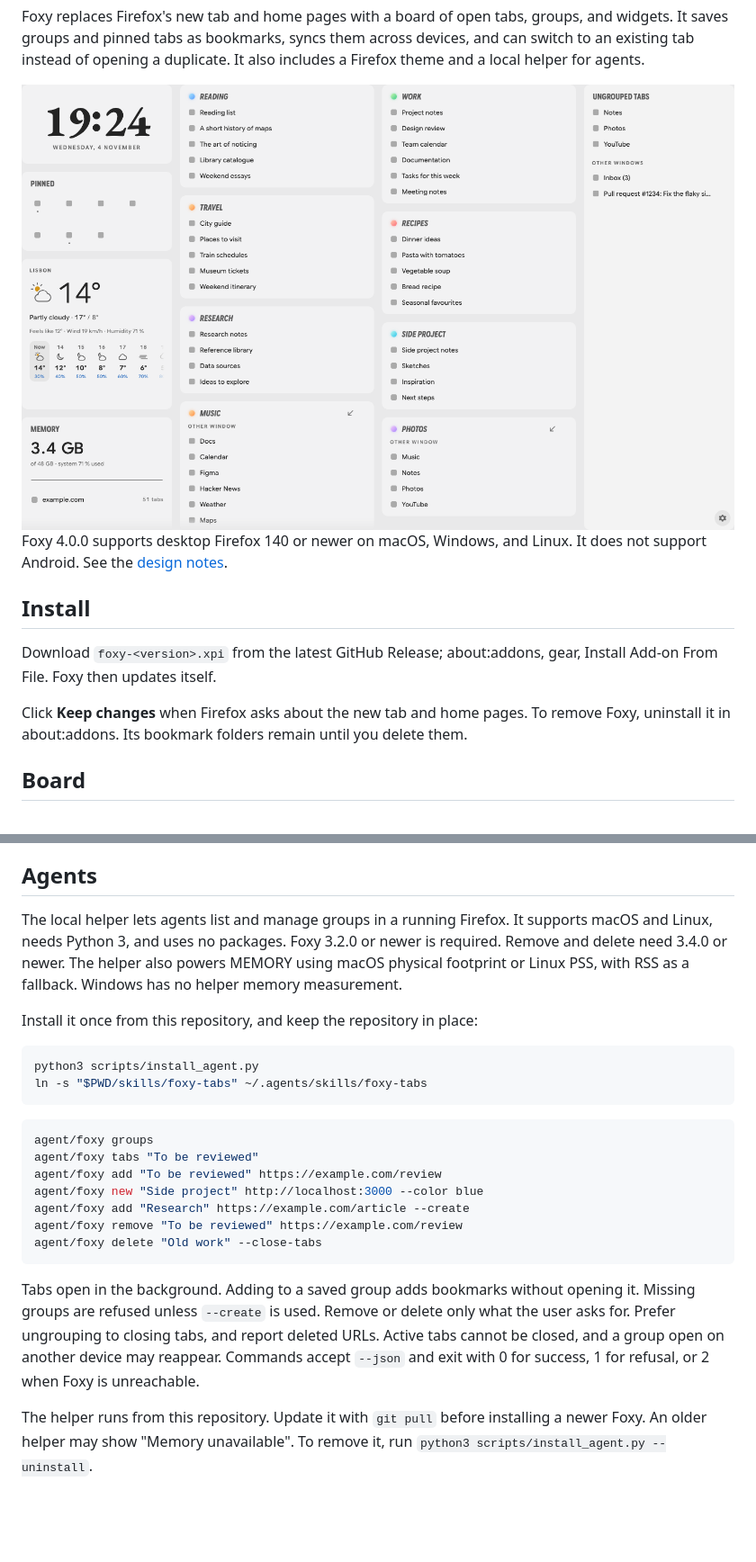
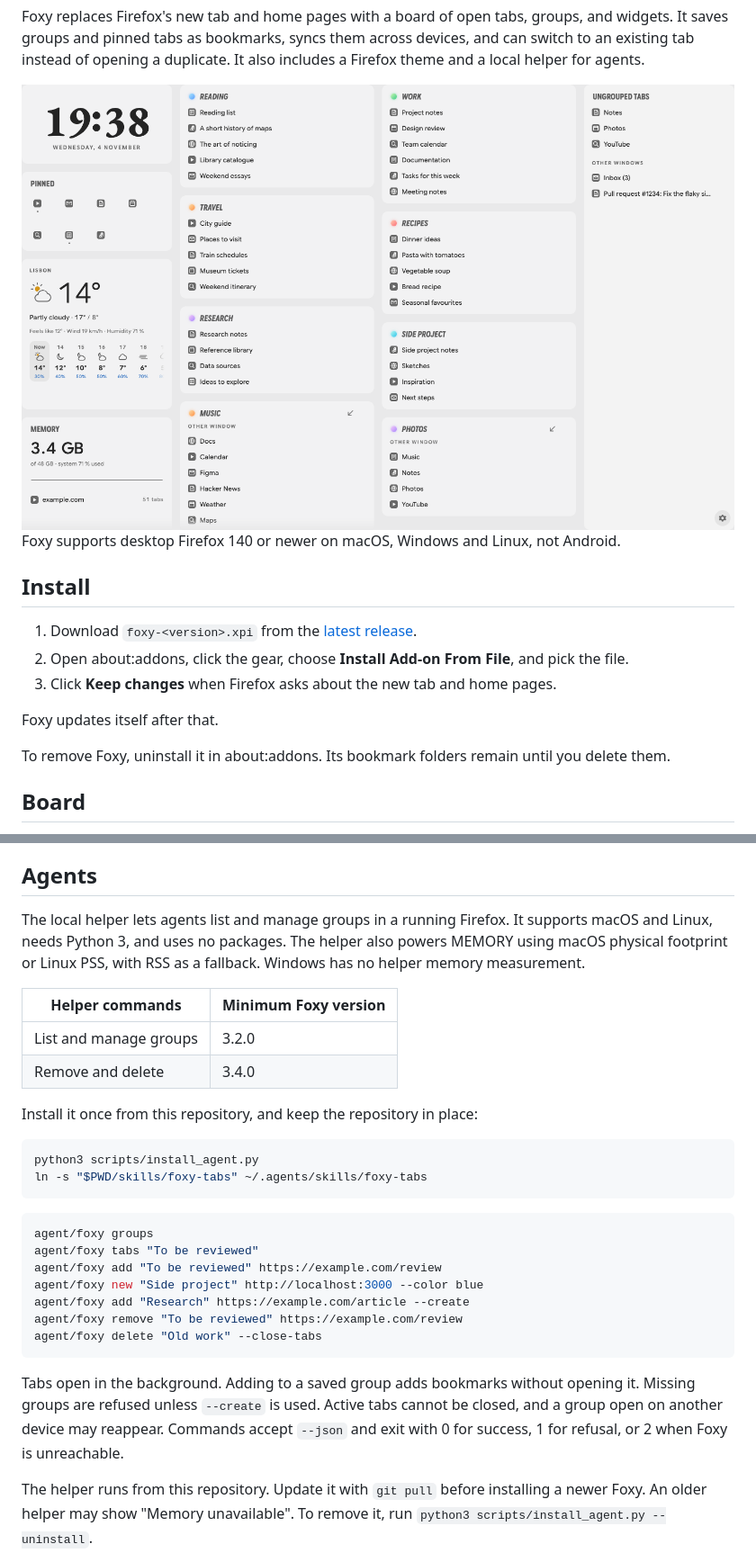
Before and after one commit to guru-irl/foxy, a Markdown page: README.md, 2 parts joined by grey strips. Shown at 90% size. Rendered like a GitHub page; pictures changed too: docs/images/board-light.png; blank space fills up the shorter version.

````diff
--- a/README.md
+++ b/README.md
@@ -11,13 +16,17 @@ Foxy replaces Firefox's new tab and home pages with a board of open tabs, groups
   <img src="docs/images/board-light.png" alt="Foxy board with widgets, tab groups, and ungrouped tabs">
 </picture>
 
-Foxy 4.0.0 supports desktop Firefox 140 or newer on macOS, Windows, and Linux. It does not support Android. See the [design notes](docs/design/2026-11-01-foxy-4.0-design.md).
+Foxy supports desktop Firefox 140 or newer on macOS, Windows and Linux, not Android.
 
 ## Install
 
-Download `foxy-<version>.xpi` from the latest GitHub Release; about:addons, gear, Install Add-on From File. Foxy then updates itself.
+1. Download `foxy-<version>.xpi` from the [latest release](https://github.com/guru-irl/foxy/releases/latest).
+2. Open about:addons, click the gear, choose **Install Add-on From File**, and pick the file.
+3. Click **Keep changes** when Firefox asks about the new tab and home pages.
 
-Click **Keep changes** when Firefox asks about the new tab and home pages. To remove Foxy, uninstall it in about:addons. Its bookmark folders remain until you delete them.
+Foxy updates itself after that.
+
+To remove Foxy, uninstall it in about:addons. Its bookmark folders remain until you delete them.
 
 ## Board
 
@@ -95,7 +104,12 @@ Foxy collects no data. Weather requests go to Open-Meteo and BigDataCloud only a
 
 ## Agents
 
-The local helper lets agents list and manage groups in a running Firefox. It supports macOS and Linux, needs Python 3, and uses no packages. Foxy 3.2.0 or newer is required. Remove and delete need 3.4.0 or newer. The helper also powers MEMORY using macOS physical footprint or Linux PSS, with RSS as a fallback. Windows has no helper memory measurement.
+The local helper lets agents list and manage groups in a running Firefox. It supports macOS and Linux, needs Python 3, and uses no packages. The helper also powers MEMORY using macOS physical footprint or Linux PSS, with RSS as a fallback. Windows has no helper memory measurement.
+
+| Helper commands | Minimum Foxy version |
+|---|---|
+| List and manage groups | 3.2.0 |
+| Remove and delete | 3.4.0 |
 
 Install it once from this repository, and keep the repository in place:
 
@@ -114,7 +128,7 @@ agent/foxy remove "To be reviewed" https://example.com/review
 agent/foxy delete "Old work" --close-tabs
 ```
 
-Tabs open in the background. Adding to a saved group adds bookmarks without opening it. Missing groups are refused unless `--create` is used. Remove or delete only what the user asks for. Prefer ungrouping to closing tabs, and report deleted URLs. Active tabs cannot be closed, and a group open on another device may reappear. Commands accept `--json` and exit with 0 for success, 1 for refusal, or 2 when Foxy is unreachable.
+Tabs open in the background. Adding to a saved group adds bookmarks without opening it. Missing groups are refused unless `--create` is used. Active tabs cannot be closed, and a group open on another device may reappear. Commands accept `--json` and exit with 0 for success, 1 for refusal, or 2 when Foxy is unreachable.
 
 The helper runs from this repository. Update it with `git pull` before installing a newer Foxy. An older helper may show "Memory unavailable". To remove it, run `python3 scripts/install_agent.py --uninstall`.
 
````
Also changed, not shown: other parts of README.md (+6 -0 lines), docs/design/2026-11-04-foxy-public-design.md (+2 -2 lines), docs/releasing.md (+2 -2 lines), docs/images/board-dark.png, 6 other files.
